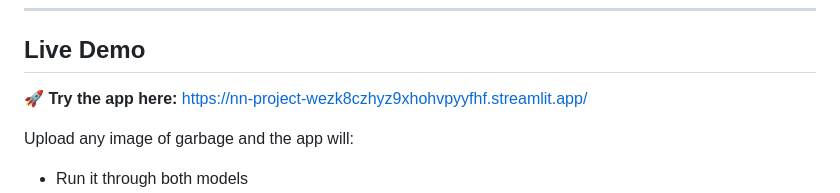
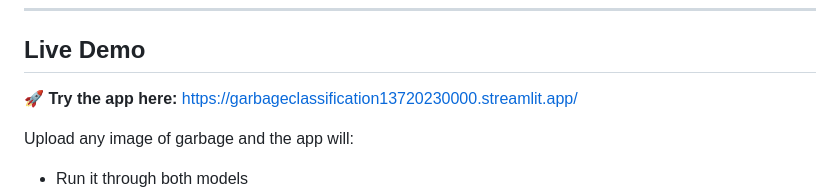
Before and after one commit to Malak-A7med/AI_Projects, a Markdown page: Garbage_Classification_NN/README.md, the part around the change. GitHub-like rendering.

```diff
--- a/Garbage_Classification_NN/README.md
+++ b/Garbage_Classification_NN/README.md
@@ -172,7 +172,7 @@ Both models were evaluated on the held-out test set using accuracy, loss, classi
 
 ## Live Demo
 
-🚀 **Try the app here:** [https://nn-project-wezk8czhyz9xhohvpyyfhf.streamlit.app/](https://nn-project-wezk8czhyz9xhohvpyyfhf.streamlit.app/)
+🚀 **Try the app here:** [https://garbageclassification13720230000.streamlit.app/](https://garbageclassification13720230000.streamlit.app/)
 
 Upload any image of garbage and the app will:
 - Run it through both models
```
